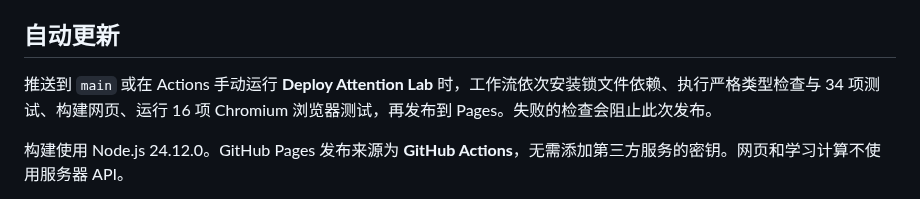
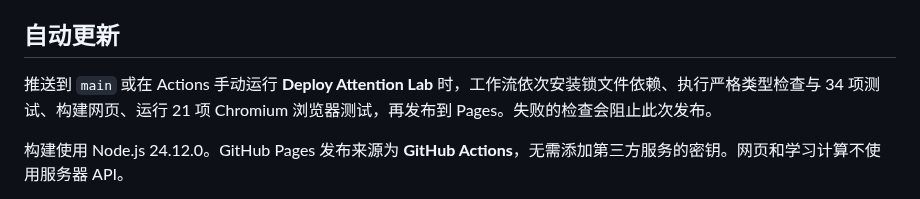
Before and after one commit to ZeshanZheng/attention-lab, a Markdown page: docs/deployment.md, the part around the change. Drawn GitHub-style.

```diff
--- a/docs/deployment.md
+++ b/docs/deployment.md
@@ -6,7 +6,7 @@
 
 ## 自动更新
 
-推送到 `main` 或在 Actions 手动运行 **Deploy Attention Lab** 时，工作流依次安装锁文件依赖、执行严格类型检查与 34 项测试、构建网页、运行 16 项 Chromium 浏览器测试，再发布到 Pages。失败的检查会阻止此次发布。
+推送到 `main` 或在 Actions 手动运行 **Deploy Attention Lab** 时，工作流依次安装锁文件依赖、执行严格类型检查与 34 项测试、构建网页、运行 21 项 Chromium 浏览器测试，再发布到 Pages。失败的检查会阻止此次发布。
 
 构建使用 Node.js 24.12.0。GitHub Pages 发布来源为 **GitHub Actions**，无需添加第三方服务的密钥。网页和学习计算不使用服务器 API。
 
```
Also changed, not shown: README.md (+9 -1 lines), docs/development/06-attention-heatmap.md (added, +33 -0 lines), docs/images/heatmap-mobile.png (added), docs/images/heatmap.png (added), 6 other files.
